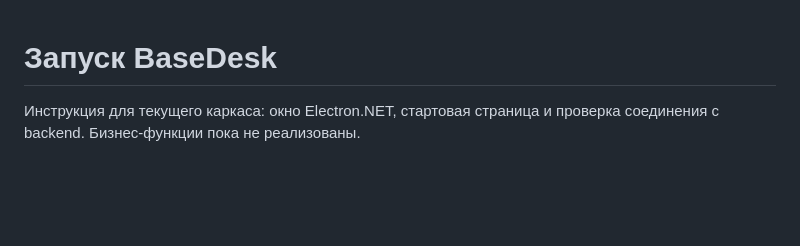
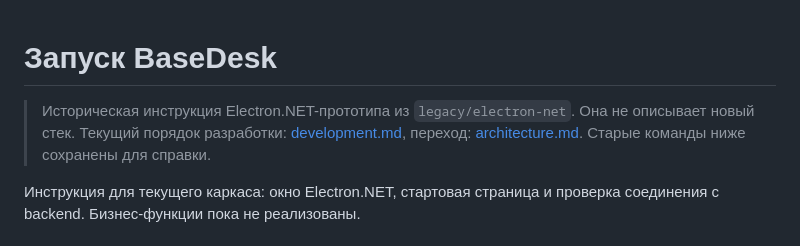
Before and after one commit to ilyagrechinskii/BaseDesk, a Markdown page: docs/running.md, the part around the change. Rendered like a GitHub page; blank space fills up the shorter version.

Commit message:
docs: mark prototype launch guide as legacy

```diff
--- a/docs/running.md
+++ b/docs/running.md
@@ -1,4 +1,6 @@
 # Запуск BaseDesk
+
+> Историческая инструкция Electron.NET-прототипа из `legacy/electron-net`. Она не описывает новый стек. Текущий порядок разработки: [development.md](development.md), переход: [architecture.md](architecture.md). Старые команды ниже сохранены для справки.
 
 Инструкция для текущего каркаса: окно Electron.NET, стартовая страница и проверка соединения с backend. Бизнес-функции пока не реализованы.
 
```
